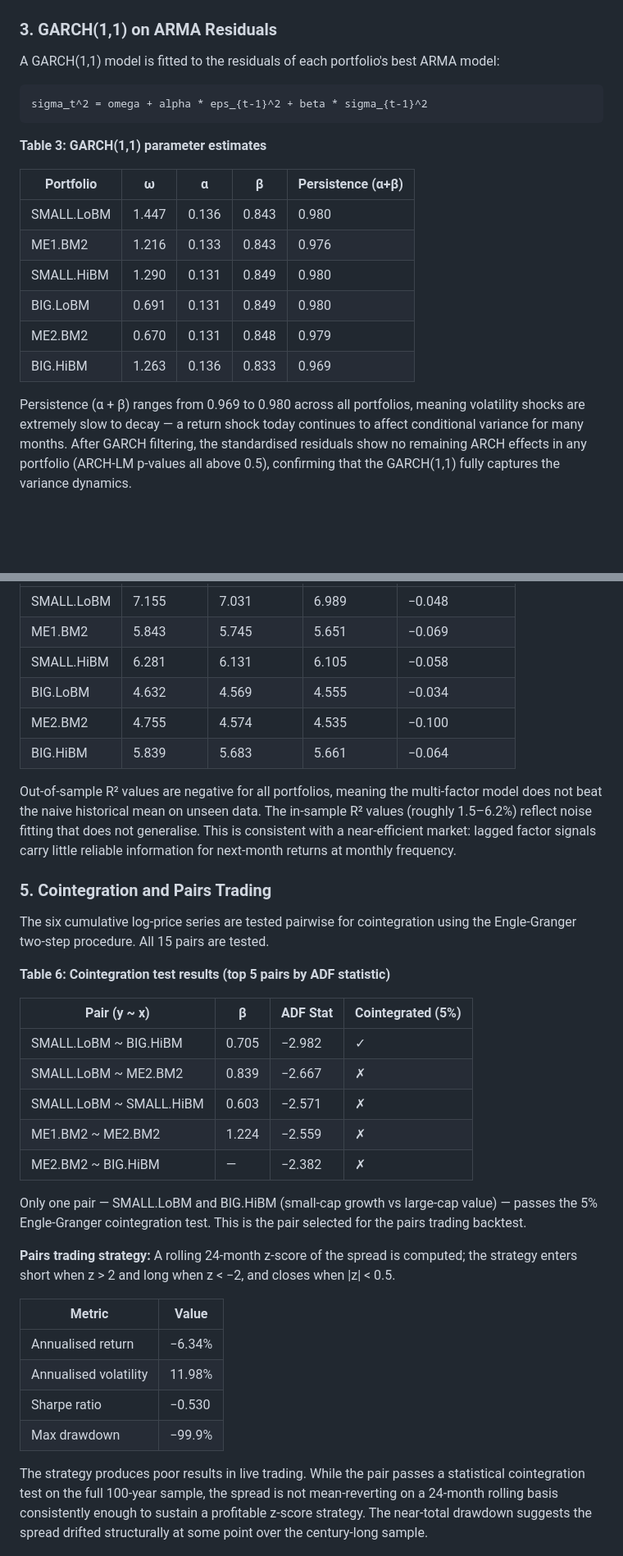
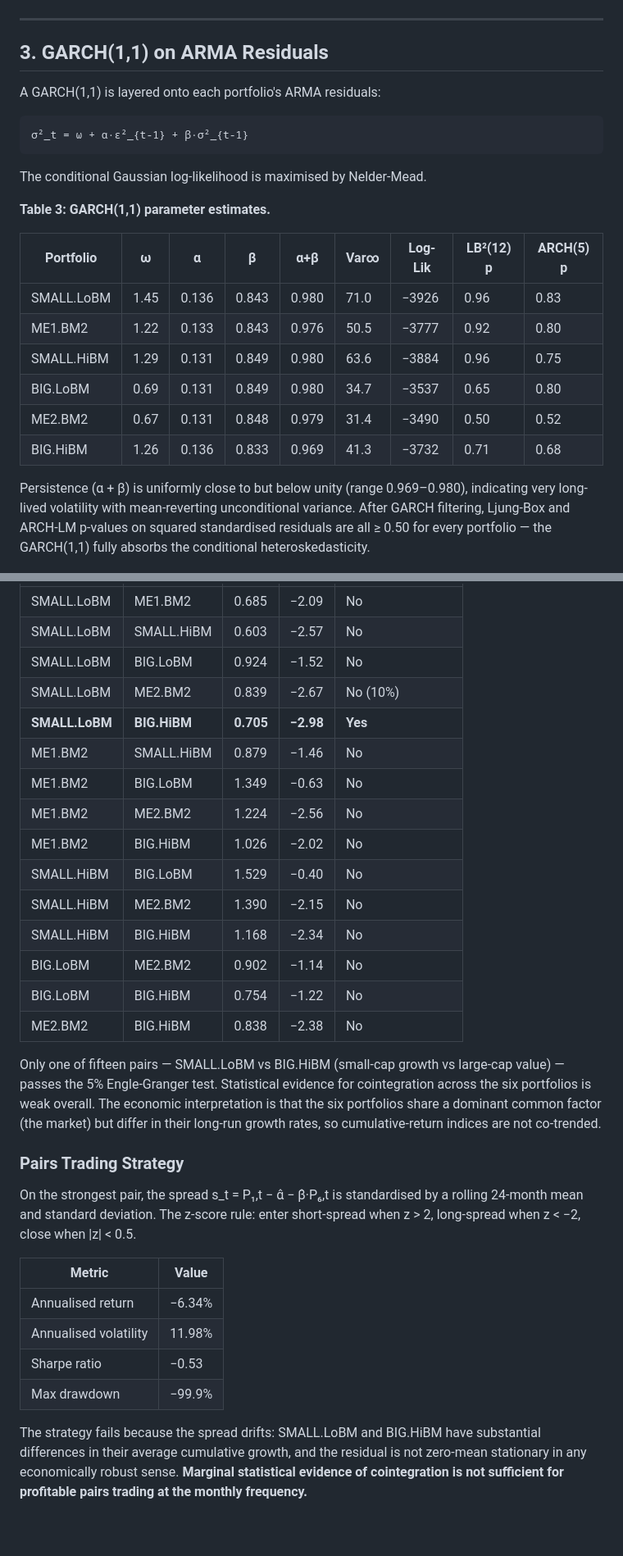
Before and after one commit to nauxiuh/Fama-French-Portfolio-Analysis-Return-Modeling-Factor-Exposure-and-Strategy-Backtesting, a Markdown page: README.md, 2 parts joined by grey strips. Shown at 82% size. Rendered like a GitHub page; blank space fills up the shorter version.

````diff
--- a/README.md
+++ b/README.md
@@ -79,26 +89,30 @@ Selected orders are low across the board, reflecting weak but detectable mean dy
 
 ![ACF / PACF](figures/acf_pacf.png)
 
-### 3. GARCH(1,1) on ARMA Residuals
+---
 
-A GARCH(1,1) model is fitted to the residuals of each portfolio's best ARMA model:
+## 3. GARCH(1,1) on ARMA Residuals
+
+A GARCH(1,1) is layered onto each portfolio's ARMA residuals:
 
 ```
-sigma_t^2 = omega + alpha * eps_{t-1}^2 + beta * sigma_{t-1}^2
+σ²_t = ω + α·ε²_{t-1} + β·σ²_{t-1}
 ```
 
-**Table 3: GARCH(1,1) parameter estimates**
+The conditional Gaussian log-likelihood is maximised by Nelder-Mead.
 
-| Portfolio | ω | α | β | Persistence (α+β) |
-|---|---|---|---|---|
-| SMALL.LoBM | 1.447 | 0.136 | 0.843 | 0.980 |
-| ME1.BM2 | 1.216 | 0.133 | 0.843 | 0.976 |
-| SMALL.HiBM | 1.290 | 0.131 | 0.849 | 0.980 |
-| BIG.LoBM | 0.691 | 0.131 | 0.849 | 0.980 |
-| ME2.BM2 | 0.670 | 0.131 | 0.848 | 0.979 |
-| BIG.HiBM | 1.263 | 0.136 | 0.833 | 0.969 |
+**Table 3: GARCH(1,1) parameter estimates.**
 
-Persistence (α + β) ranges from 0.969 to 0.980 across all portfolios, meaning volatility shocks are extremely slow to decay — a return shock today continues to affect conditional variance for many months. After GARCH filtering, the standardised residuals show no remaining ARCH effects in any portfolio (ARCH-LM p-values all above 0.5), confirming that the GARCH(1,1) fully captures the variance dynamics.
+| Portfolio | ω | α | β | α+β | Var∞ | Log-Lik | LB²(12) p | ARCH(5) p |
+|---|---|---|---|---|---|---|---|---|
+| SMALL.LoBM | 1.45 | 0.136 | 0.843 | 0.980 | 71.0 | −3926 | 0.96 | 0.83 |
+| ME1.BM2 | 1.22 | 0.133 | 0.843 | 0.976 | 50.5 | −3777 | 0.92 | 0.80 |
+| SMALL.HiBM | 1.29 | 0.131 | 0.849 | 0.980 | 63.6 | −3884 | 0.96 | 0.75 |
+| BIG.LoBM | 0.69 | 0.131 | 0.849 | 0.980 | 34.7 | −3537 | 0.65 | 0.80 |
+| ME2.BM2 | 0.67 | 0.131 | 0.848 | 0.979 | 31.4 | −3490 | 0.50 | 0.52 |
+| BIG.HiBM | 1.26 | 0.136 | 0.833 | 0.969 | 41.3 | −3732 | 0.71 | 0.68 |
+
+Persistence (α + β) is uniformly close to but below unity (range 0.969–0.980), indicating very long-lived volatility with mean-reverting unconditional variance. After GARCH filtering, Ljung-Box and ARCH-LM p-values on squared standardised residuals are all ≥ 0.50 for every portfolio — the GARCH(1,1) fully absorbs the conditional heteroskedasticity.
 
 ![GARCH conditional volatility](figures/garch_conditional_vol.png)
 
@@ -129,39 +170,34 @@ Factor loadings align precisely with economic intuition. Small-cap portfolios lo
 |---|---|---|---|---|
-| SMALL.LoBM | 7.155 | 7.031 | 6.989 | −0.048 |
-| ME1.BM2 | 5.843 | 5.745 | 5.651 | −0.069 |
-| SMALL.HiBM | 6.281 | 6.131 | 6.105 | −0.058 |
-| BIG.LoBM | 4.632 | 4.569 | 4.555 | −0.034 |
-| ME2.BM2 | 4.755 | 4.574 | 4.535 | −0.100 |
-| BIG.HiBM | 5.839 | 5.683 | 5.661 | −0.064 |
+| SMALL.LoBM | ME1.BM2 | 0.685 | −2.09 | No |
+| SMALL.LoBM | SMALL.HiBM | 0.603 | −2.57 | No |
+| SMALL.LoBM | BIG.LoBM | 0.924 | −1.52 | No |
+| SMALL.LoBM | ME2.BM2 | 0.839 | −2.67 | No (10%) |
+| **SMALL.LoBM** | **BIG.HiBM** | **0.705** | **−2.98** | **Yes** |
+| ME1.BM2 | SMALL.HiBM | 0.879 | −1.46 | No |
+| ME1.BM2 | BIG.LoBM | 1.349 | −0.63 | No |
+| ME1.BM2 | ME2.BM2 | 1.224 | −2.56 | No |
+| ME1.BM2 | BIG.HiBM | 1.026 | −2.02 | No |
+| SMALL.HiBM | BIG.LoBM | 1.529 | −0.40 | No |
+| SMALL.HiBM | ME2.BM2 | 1.390 | −2.15 | No |
+| SMALL.HiBM | BIG.HiBM | 1.168 | −2.34 | No |
+| BIG.LoBM | ME2.BM2 | 0.902 | −1.14 | No |
+| BIG.LoBM | BIG.HiBM | 0.754 | −1.22 | No |
+| ME2.BM2 | BIG.HiBM | 0.838 | −2.38 | No |
 
-Out-of-sample R² values are negative for all portfolios, meaning the multi-factor model does not beat the naive historical mean on unseen data. The in-sample R² values (roughly 1.5–6.2%) reflect noise fitting that does not generalise. This is consistent with a near-efficient market: lagged factor signals carry little reliable information for next-month returns at monthly frequency.
+Only one of fifteen pairs — SMALL.LoBM vs BIG.HiBM (small-cap growth vs large-cap value) — passes the 5% Engle-Granger test. Statistical evidence for cointegration across the six portfolios is weak overall. The economic interpretation is that the six portfolios share a dominant common factor (the market) but differ in their long-run growth rates, so cumulative-return indices are not co-trended.
 
-### 5. Cointegration and Pairs Trading
+### Pairs Trading Strategy
 
-The six cumulative log-price series are tested pairwise for cointegration using the Engle-Granger two-step procedure. All 15 pairs are tested.
-
-**Table 6: Cointegration test results (top 5 pairs by ADF statistic)**
-
-| Pair (y ~ x) | β | ADF Stat | Cointegrated (5%) |
-|---|---|---|---|
-| SMALL.LoBM ~ BIG.HiBM | 0.705 | −2.982 | ✓ |
-| SMALL.LoBM ~ ME2.BM2 | 0.839 | −2.667 | ✗ |
-| SMALL.LoBM ~ SMALL.HiBM | 0.603 | −2.571 | ✗ |
-| ME1.BM2 ~ ME2.BM2 | 1.224 | −2.559 | ✗ |
-| ME2.BM2 ~ BIG.HiBM | — | −2.382 | ✗ |
-
-Only one pair — SMALL.LoBM and BIG.HiBM (small-cap growth vs large-cap value) — passes the 5% Engle-Granger cointegration test. This is the pair selected for the pairs trading backtest.
-
-**Pairs trading strategy:** A rolling 24-month z-score of the spread is computed; the strategy enters short when z > 2 and long when z < −2, and closes when |z| < 0.5.
+On the strongest pair, the spread s_t = P₁,t − α̂ − β̂·P₆,t is standardised by a rolling 24-month mean and standard deviation. The z-score rule: enter short-spread when z > 2, long-spread when z < −2, close when |z| < 0.5.
 
 | Metric | Value |
 |---|---|
 | Annualised return | −6.34% |
 | Annualised volatility | 11.98% |
-| Sharpe ratio | −0.530 |
+| Sharpe ratio | −0.53 |
 | Max drawdown | −99.9% |
 
-The strategy produces poor results in live trading. While the pair passes a statistical cointegration test on the full 100-year sample, the spread is not mean-reverting on a 24-month rolling basis consistently enough to sustain a profitable z-score strategy. The near-total drawdown suggests the spread drifted structurally at some point over the century-long sample.
+The strategy fails because the spread drifts: SMALL.LoBM and BIG.HiBM have substantial differences in their average cumulative growth, and the residual is not zero-mean stationary in any economically robust sense. **Marginal statistical evidence of cointegration is not sufficient for profitable pairs trading at the monthly frequency.**
 
 ![Pairs spread](figures/pairs_spread.png)
 
````
Also changed, not shown: other parts of README.md (+172 -71 lines).
